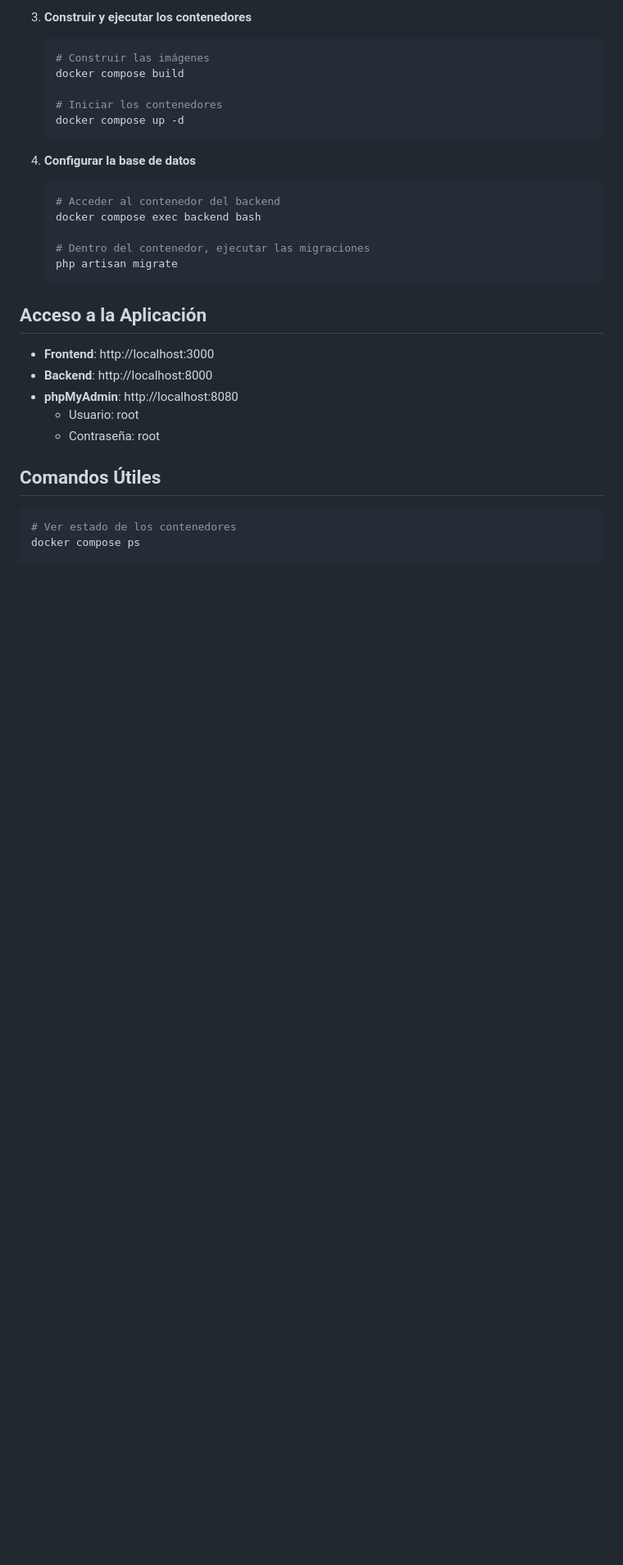
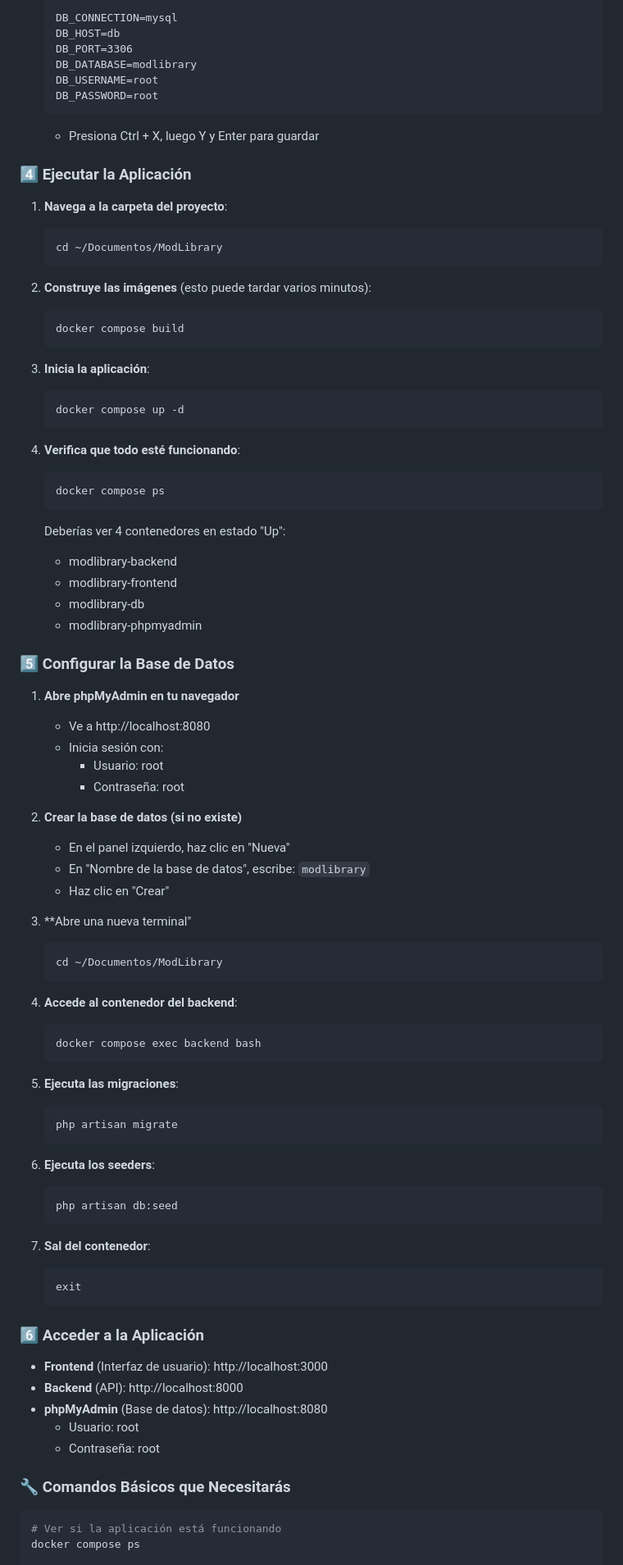
Before and after one commit to NachRz/ModLibrary, a Markdown page: README.md, the part around the change printed below. Shown: that part at 82% size. GitHub-like rendering; blank space fills up the shorter version.

````diff
--- a/README.md
+++ b/README.md
@@ -74,33 +210,84 @@
 
-3. **Construir y ejecutar los contenedores**
+   DB_CONNECTION=mysql
+   DB_HOST=db
+   DB_PORT=3306
+   DB_DATABASE=modlibrary
+   DB_USERNAME=root
+   DB_PASSWORD=root
+   ```
+   - Presiona Ctrl + X, luego Y y Enter para guardar
+
+### 4️⃣ Ejecutar la Aplicación
+1. **Navega a la carpeta del proyecto**:
    ```bash
-   # Construir las imágenes
+   cd ~/Documentos/ModLibrary
+   ```
+
+2. **Construye las imágenes** (esto puede tardar varios minutos):
+   ```bash
    docker compose build
+   ```
 
-   # Iniciar los contenedores
+3. **Inicia la aplicación**:
+   ```bash
    docker compose up -d
    ```
 
-4. **Configurar la base de datos**
+4. **Verifica que todo esté funcionando**:
    ```bash
-   # Acceder al contenedor del backend
+   docker compose ps
+   ```
+   Deberías ver 4 contenedores en estado "Up":
+   - modlibrary-backend
+   - modlibrary-frontend
+   - modlibrary-db
+   - modlibrary-phpmyadmin
+
+### 5️⃣ Configurar la Base de Datos
+1. **Abre phpMyAdmin en tu navegador**
+   - Ve a http://localhost:8080
+   - Inicia sesión con:
+     - Usuario: root
+     - Contraseña: root
+
+2. **Crear la base de datos (si no existe)**
+   - En el panel izquierdo, haz clic en "Nueva"
+   - En "Nombre de la base de datos", escribe: `modlibrary`
+   - Haz clic en "Crear"
+
+3. **Abre una nueva terminal"
+    ```bash
+   cd ~/Documentos/ModLibrary
+   ```
+
+4. **Accede al contenedor del backend**:
+   ```bash
    docker compose exec backend bash
-
-   # Dentro del contenedor, ejecutar las migraciones
+   ```
+5. **Ejecuta las migraciones**:
+   ```bash
    php artisan migrate
    ```
+6. **Ejecuta los seeders**:
+   ```bash
+   php artisan db:seed
+   ```
 
-## Acceso a la Aplicación
+7. **Sal del contenedor**:
+   ```bash
+   exit
+   ```
 
-- **Frontend**: http://localhost:3000
-- **Backend**: http://localhost:8000
-- **phpMyAdmin**: http://localhost:8080
+### 6️⃣ Acceder a la Aplicación
+- **Frontend** (Interfaz de usuario): http://localhost:3000
+- **Backend** (API): http://localhost:8000
+- **phpMyAdmin** (Base de datos): http://localhost:8080
   - Usuario: root
   - Contraseña: root
 
-## Comandos Útiles
+### 🔧 Comandos Básicos que Necesitarás
 
 ```bash
-# Ver estado de los contenedores
+# Ver si la aplicación está funcionando
 docker compose ps
 
````
Also changed, not shown: other parts of README.md (+225 -87 lines).
